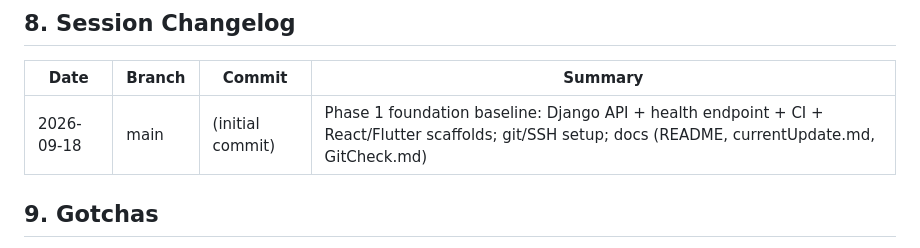
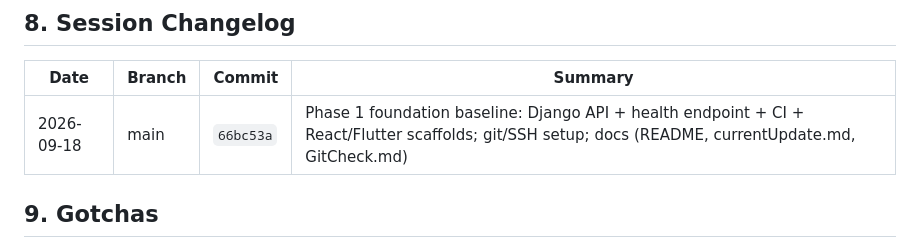
Before and after one commit to trisentricai/EasyGet, a Markdown page: GitCheck.md, the part around the change. GitHub-like rendering.

```diff
--- a/GitCheck.md
+++ b/GitCheck.md
@@ -73,7 +73,7 @@ Rules: concise, imperative mood, never commit secrets (`.env`, keys).
 
 | Date | Branch | Commit | Summary |
 |---|---|---|---|
-| 2026-09-18 | main | (initial commit) | Phase 1 foundation baseline: Django API + health endpoint + CI + React/Flutter scaffolds; git/SSH setup; docs (README, currentUpdate.md, GitCheck.md) |
+| 2026-09-18 | main | `66bc53a` | Phase 1 foundation baseline: Django API + health endpoint + CI + React/Flutter scaffolds; git/SSH setup; docs (README, currentUpdate.md, GitCheck.md) |
 
 ## 9. Gotchas
 
```
Also changed, not shown: currentUpdate.md (+1 -1 lines).
